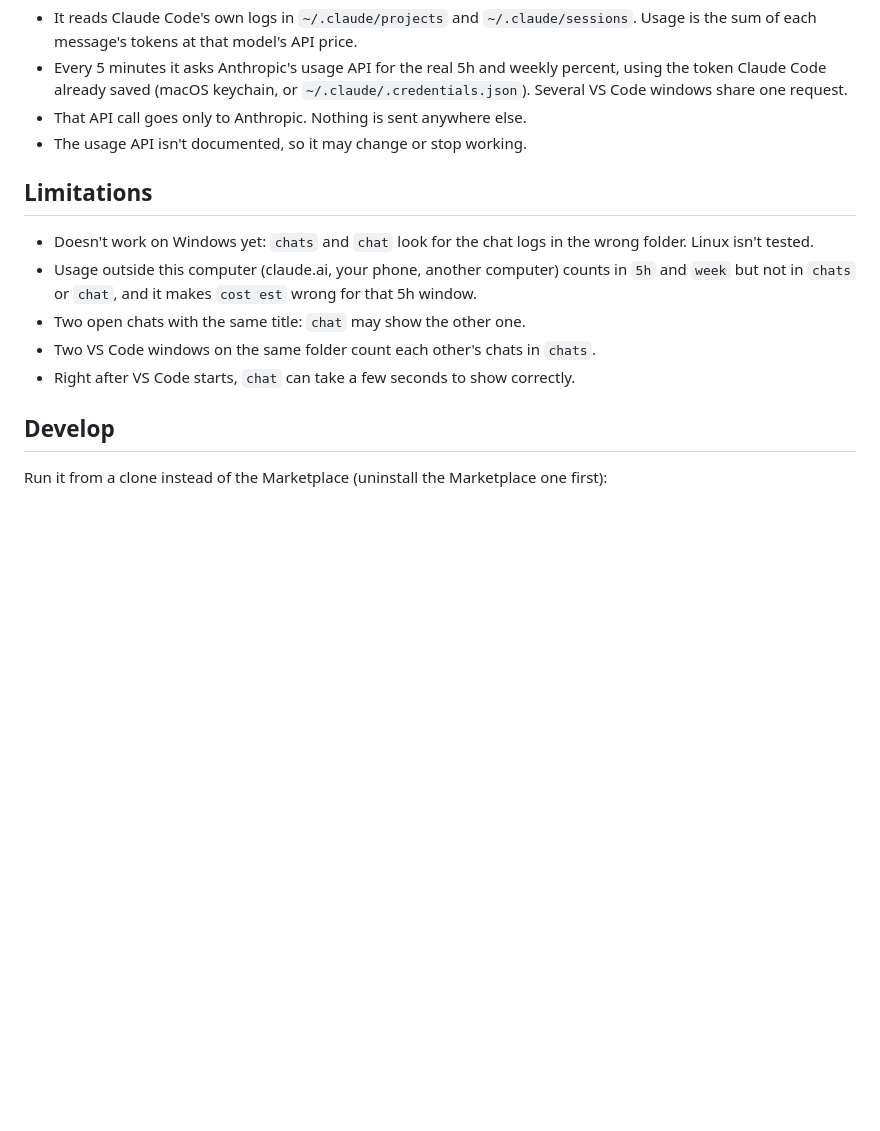
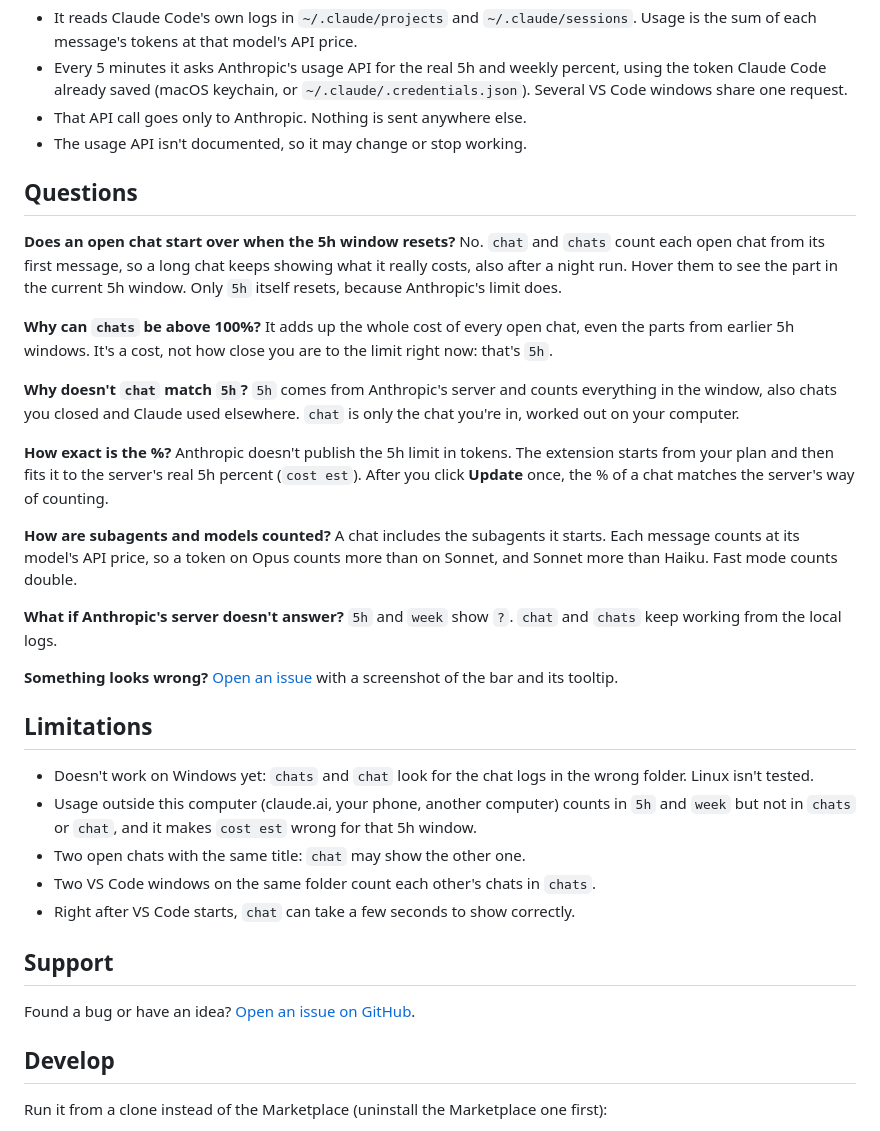
Before and after one commit to Ola1707/claude-usage-by-chat, a Markdown page: README.md, the part around one of its changes. Rendered like a GitHub page; blank space fills up the shorter version.

```diff
--- a/README.md
+++ b/README.md
@@ -72,6 +77,29 @@ Command Palette → **Claude usage: Settings**, or click `⚙`.
 - That API call goes only to Anthropic. Nothing is sent anywhere else.
 - The usage API isn't documented, so it may change or stop working.
 
+## Questions
+
+**Does an open chat start over when the 5h window resets?**
+No. `chat` and `chats` count each open chat from its first message, so a long chat keeps showing what it really costs, also after a night run. Hover them to see the part in the current 5h window. Only `5h` itself resets, because Anthropic's limit does.
+
+**Why can `chats` be above 100%?**
+It adds up the whole cost of every open chat, even the parts from earlier 5h windows. It's a cost, not how close you are to the limit right now: that's `5h`.
+
+**Why doesn't `chat` match `5h`?**
+`5h` comes from Anthropic's server and counts everything in the window, also chats you closed and Claude used elsewhere. `chat` is only the chat you're in, worked out on your computer.
+
+**How exact is the %?**
+Anthropic doesn't publish the 5h limit in tokens. The extension starts from your plan and then fits it to the server's real 5h percent (`cost est`). After you click **Update** once, the % of a chat matches the server's way of counting.
+
+**How are subagents and models counted?**
+A chat includes the subagents it starts. Each message counts at its model's API price, so a token on Opus counts more than on Sonnet, and Sonnet more than Haiku. Fast mode counts double.
+
+**What if Anthropic's server doesn't answer?**
+`5h` and `week` show `?`. `chat` and `chats` keep working from the local logs.
+
+**Something looks wrong?**
+[Open an issue](https://github.com/Ola1707/claude-usage-by-chat/issues) with a screenshot of the bar and its tooltip.
+
 ## Limitations
 
 - Doesn't work on Windows yet: `chats` and `chat` look for the chat logs in the wrong folder. Linux isn't tested.
@@ -79,6 +107,10 @@ Command Palette → **Claude usage: Settings**, or click `⚙`.
 - Two open chats with the same title: `chat` may show the other one.
 - Two VS Code windows on the same folder count each other's chats in `chats`.
 - Right after VS Code starts, `chat` can take a few seconds to show correctly.
+
+## Support
+
+Found a bug or have an idea? [Open an issue on GitHub](https://github.com/Ola1707/claude-usage-by-chat/issues).
 
 ## Develop
 
```
Also changed, not shown: other parts of README.md (+11 -6 lines), CHANGELOG.md (+9 -0 lines), icon.png, images/5h-week.png, images/bar.png, 4 other files.
